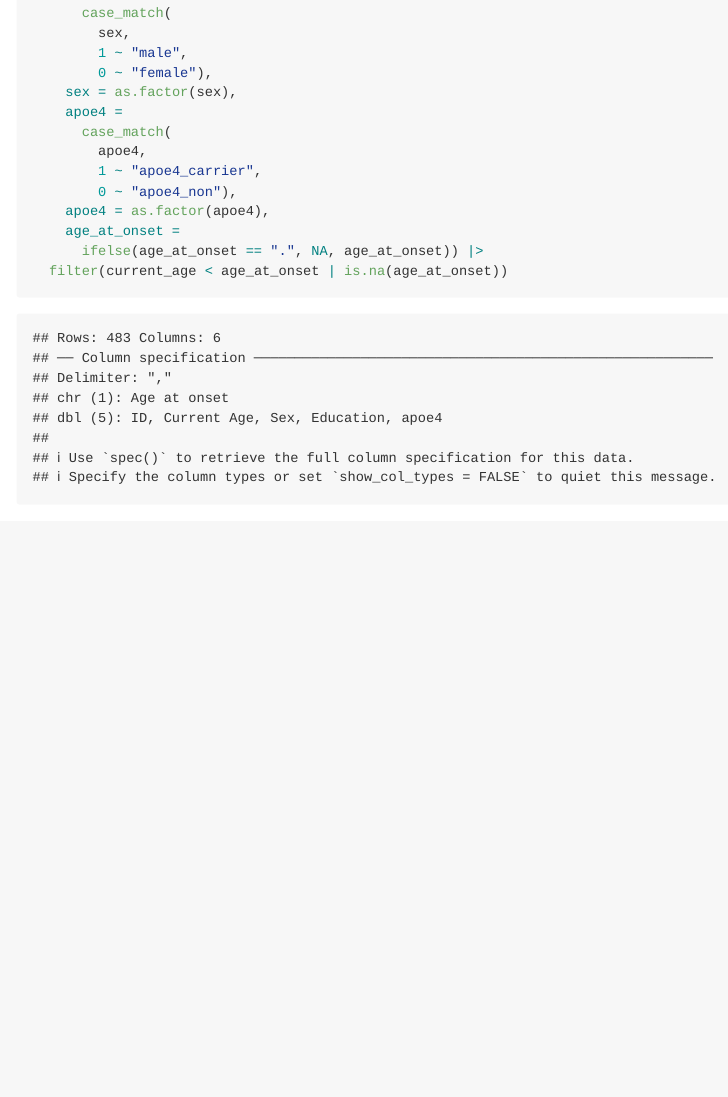
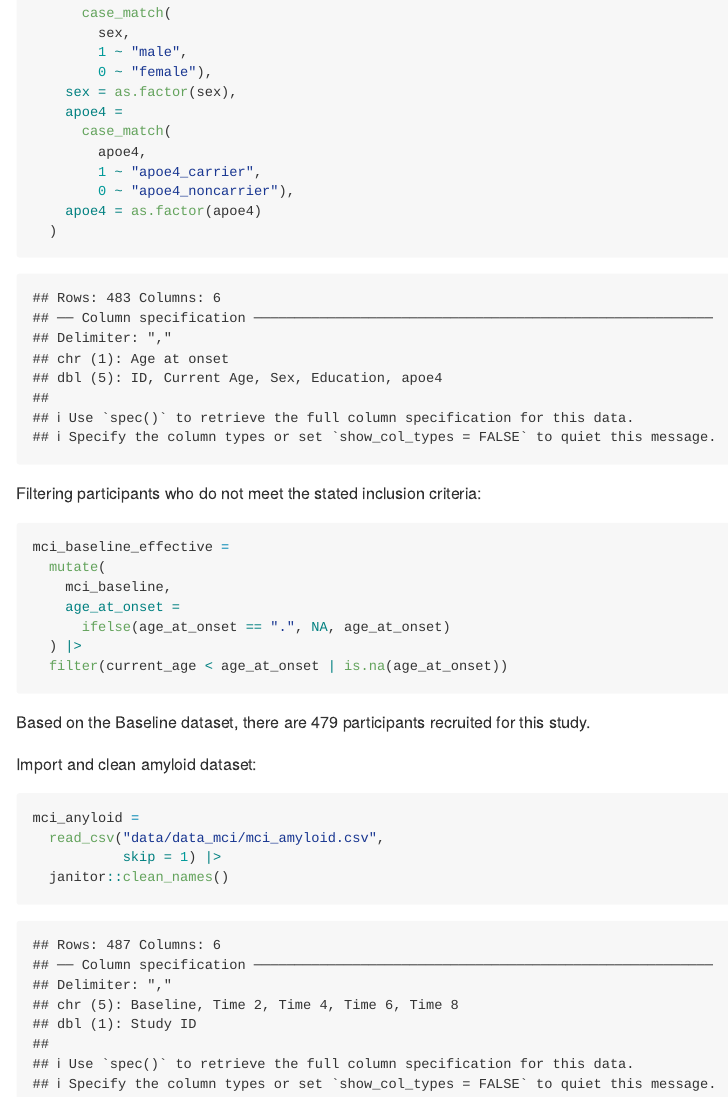
Before and after one commit to yilei-y/p8105_hw2_yy3421, an R Markdown document (p8105_hw2_yy3421.Rmd): the page in a window 1100 px wide, from 4010 px down before the commit and from 4050 px down after it, so that both start at the same text. The pictures show the output file p8105_hw2_yy3421.md that the author committed with the source, drawn offline in the style of GitHub.

Commit message:
Filtered baseline separated from original dataframe

````diff
--- a/p8105_hw2_yy3421.Rmd
+++ b/p8105_hw2_yy3421.Rmd
@@ -130,9 +133,28 @@ mci_baseline =
       case_match(
         apoe4,
         1 ~ "apoe4_carrier",
-        0 ~ "apoe4_non"),
-    apoe4 = as.factor(apoe4),
+        0 ~ "apoe4_noncarrier"),
+    apoe4 = as.factor(apoe4)
+  )
+```
+
+Filtering participants who do not meet the stated inclusion criteria:
+```{r}
+mci_baseline_effective =
+  mutate(
+    mci_baseline,
     age_at_onset =
-      ifelse(age_at_onset == ".", NA, age_at_onset)) |>
+      ifelse(age_at_onset == ".", NA, age_at_onset)
+  ) |>
   filter(current_age < age_at_onset | is.na(age_at_onset))
 ```
+
+Based on the Baseline dataset, there are `r nrow(mci_baseline_effective)` participants recruited for this study.
+
+Import and clean amyloid dataset:
+```{r}
+mci_anyloid =
+  read_csv("data/data_mci/mci_amyloid.csv",
+           skip = 1) |>
+  janitor::clean_names()
+```
````
Also changed, not shown: p8105_hw2_yy3421.md, p8105_hw2_yy3421.Rmd (3 more changed lines).
